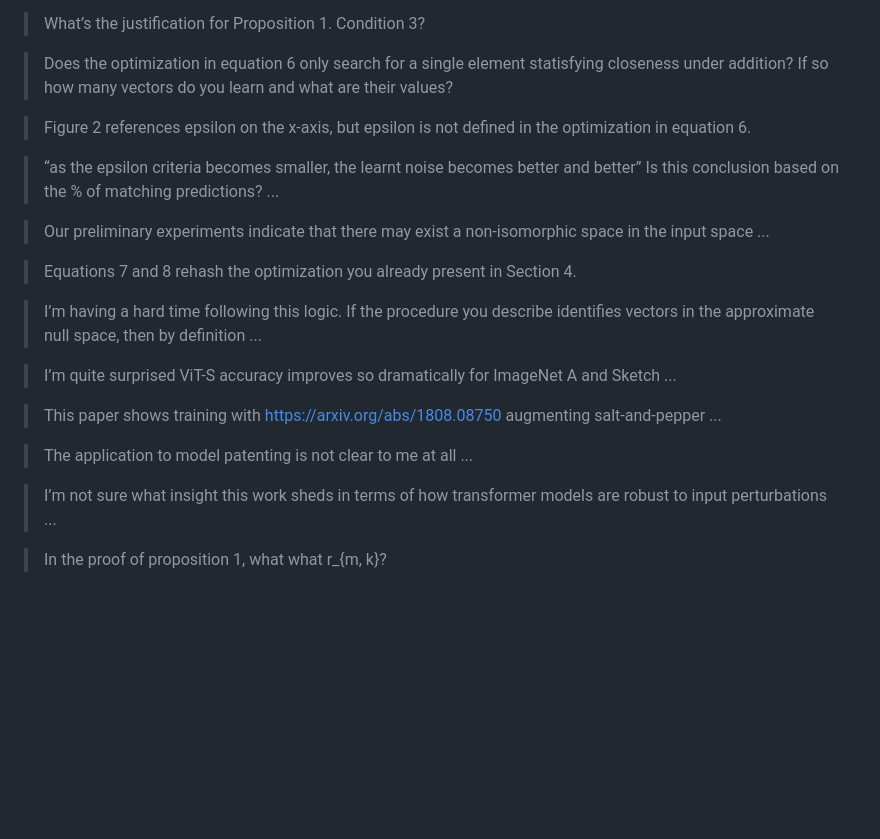
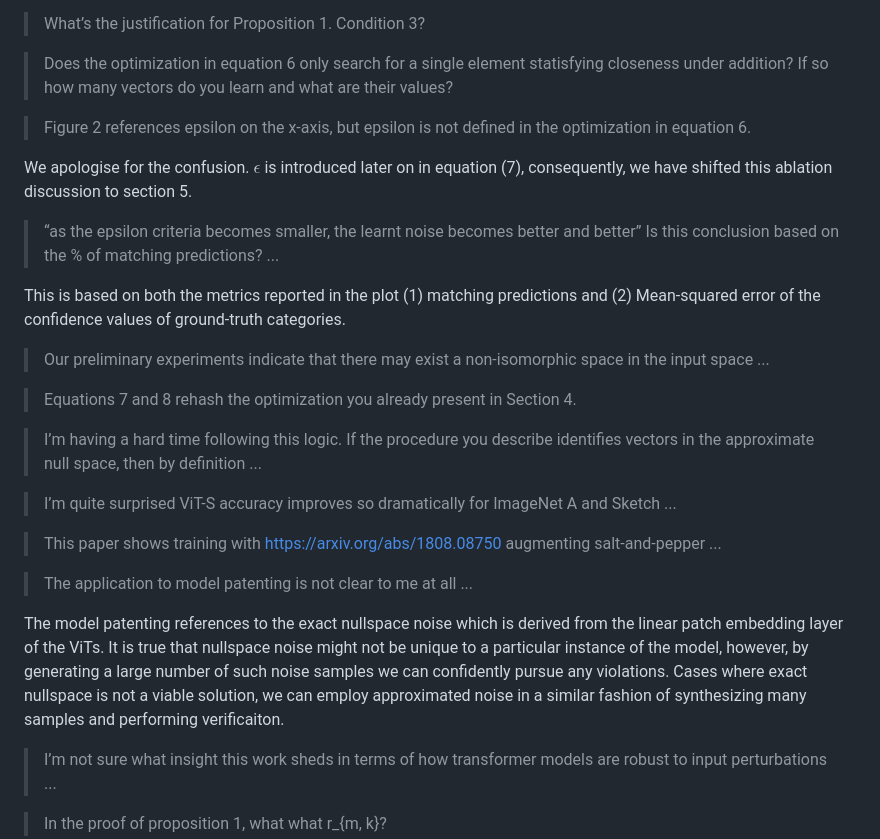
Before and after one commit to Liu-Hy/NS-ViT, a Markdown page: rebuttal.md, the part around the change. Rendered like a GitHub page; blank space fills up the shorter version.

```diff
--- a/rebuttal.md
+++ b/rebuttal.md
@@ -90,7 +90,11 @@ We highlight ViTs are the foundation versions of the much complex architectures
 
 > Figure 2 references epsilon on the x-axis, but epsilon is not defined in the optimization in equation 6.
 
+We apologise for the confusion. $\epsilon$ is introduced later on in equation (7), consequently, we have shifted this ablation discussion to section 5.
+
 > “as the epsilon criteria becomes smaller, the learnt noise becomes better and better” Is this conclusion based on the % of matching predictions? ...
+
+This is based on both the metrics reported in the plot (1) matching predictions and (2) Mean-squared error of the confidence values of ground-truth categories.
 
 > Our preliminary experiments indicate that there may exist a non-isomorphic space in the input space ...
 
@@ -104,6 +108,8 @@ We highlight ViTs are the foundation versions of the much complex architectures
 
 > The application to model patenting is not clear to me at all ...
 
+The model patenting references to the exact nullspace noise which is derived from the linear patch embedding layer of the ViTs. It is true that nullspace noise might not be unique to a particular instance of the model, however, by generating a large number of such noise samples we can confidently pursue any violations. Cases where exact nullspace is not a viable solution, we can employ approximated noise in a similar fashion of synthesizing many samples and performing verificaiton.
+
 > I’m not sure what insight this work sheds in terms of how transformer models are robust to input perturbations ...
 
 > In the proof of proposition 1, what what r_{m, k}?
```
